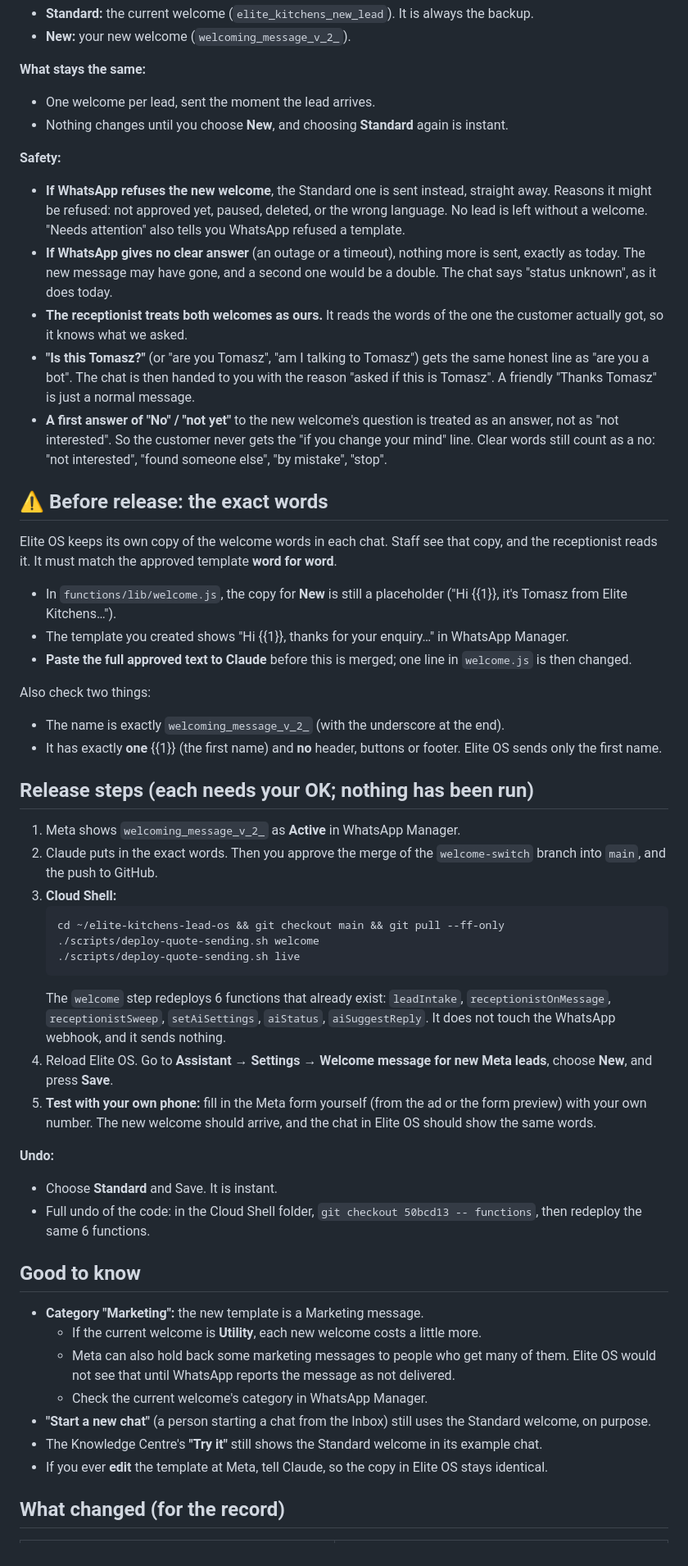
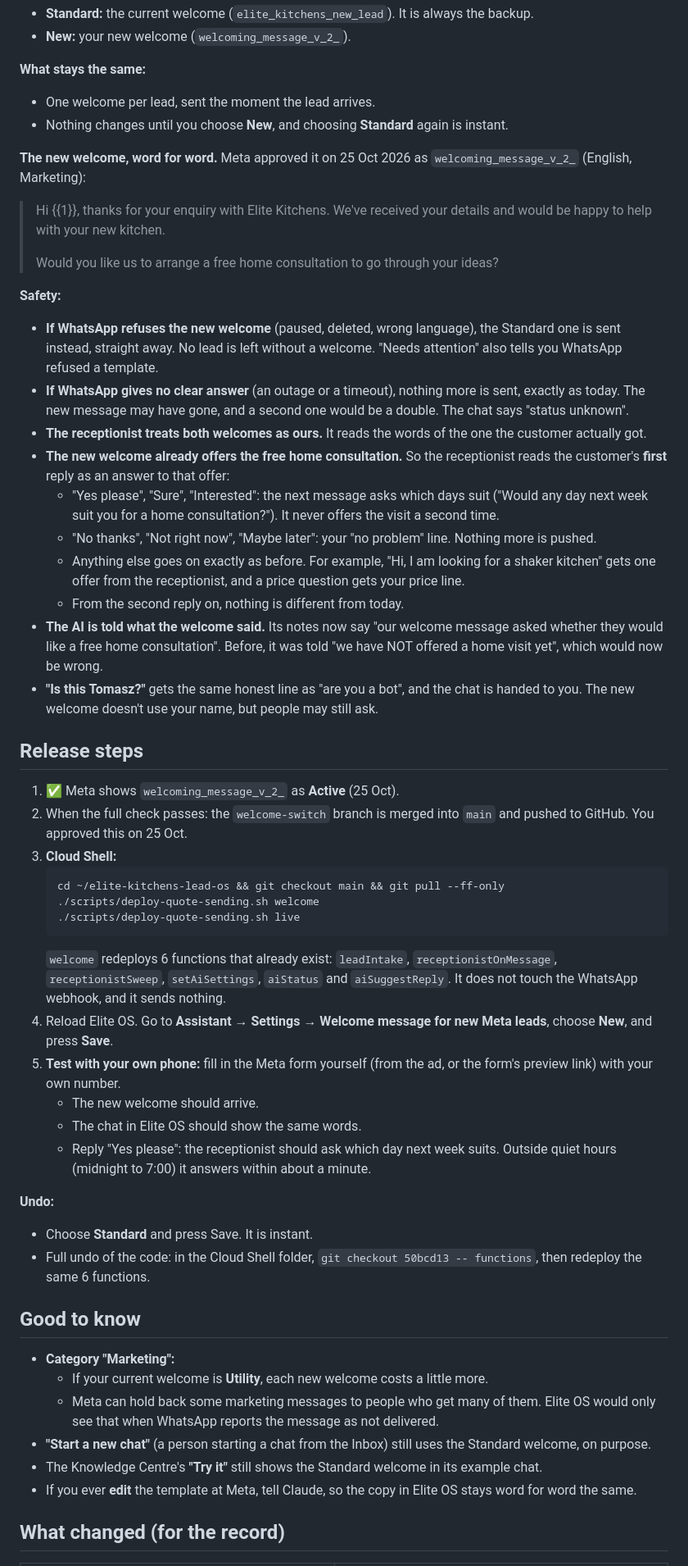
Before and after one commit to MiszczuDaddy/elite-kitchens-lead-os, a Markdown page: docs/WELCOME_SWITCH.md, the part around one of its changes. Shown at 82% size. Rendered like a GitHub page.

Commit message:
Welcome switch: build record for the final wording (the new welcome offers the consultation)
Co-Authored-By: Claude Opus 5.5 <noreply@anthropic.com>

````diff
--- a/docs/WELCOME_SWITCH.md
+++ b/docs/WELCOME_SWITCH.md
@@ -8,51 +8,52 @@
 - One welcome per lead, sent the moment the lead arrives.
 - Nothing changes until you choose **New**, and choosing **Standard** again is instant.
 
+**The new welcome, word for word.** Meta approved it on 25 Oct 2026 as `welcoming_message_v_2_` (English, Marketing):
+> Hi {{1}}, thanks for your enquiry with Elite Kitchens. We've received your details and would be happy to help with your new kitchen.
+>
+> Would you like us to arrange a free home consultation to go through your ideas?
+
 **Safety:**
-- **If WhatsApp refuses the new welcome**, the Standard one is sent instead, straight away. Reasons it might be refused: not approved yet, paused, deleted, or the wrong language. No lead is left without a welcome. "Needs attention" also tells you WhatsApp refused a template.
-- **If WhatsApp gives no clear answer** (an outage or a timeout), nothing more is sent, exactly as today. The new message may have gone, and a second one would be a double. The chat says "status unknown", as it does today.
-- **The receptionist treats both welcomes as ours.** It reads the words of the one the customer actually got, so it knows what we asked.
-- **"Is this Tomasz?"** (or "are you Tomasz", "am I talking to Tomasz") gets the same honest line as "are you a bot". The chat is then handed to you with the reason "asked if this is Tomasz". A friendly "Thanks Tomasz" is just a normal message.
-- **A first answer of "No" / "not yet"** to the new welcome's question is treated as an answer, not as "not interested". So the customer never gets the "if you change your mind" line. Clear words still count as a no: "not interested", "found someone else", "by mistake", "stop".
+- **If WhatsApp refuses the new welcome** (paused, deleted, wrong language), the Standard one is sent instead, straight away. No lead is left without a welcome. "Needs attention" also tells you WhatsApp refused a template.
+- **If WhatsApp gives no clear answer** (an outage or a timeout), nothing more is sent, exactly as today. The new message may have gone, and a second one would be a double. The chat says "status unknown".
+- **The receptionist treats both welcomes as ours.** It reads the words of the one the customer actually got.
+- **The new welcome already offers the free home consultation.** So the receptionist reads the customer's **first** reply as an answer to that offer:
+  - "Yes please", "Sure", "Interested": the next message asks which days suit ("Would any day next week suit you for a home consultation?"). It never offers the visit a second time.
+  - "No thanks", "Not right now", "Maybe later": your "no problem" line. Nothing more is pushed.
+  - Anything else goes on exactly as before. For example, "Hi, I am looking for a shaker kitchen" gets one offer from the receptionist, and a price question gets your price line.
+  - From the second reply on, nothing is different from today.
+- **The AI is told what the welcome said.** Its notes now say "our welcome message asked whether they would like a free home consultation". Before, it was told "we have NOT offered a home visit yet", which would now be wrong.
+- **"Is this Tomasz?"** gets the same honest line as "are you a bot", and the chat is handed to you. The new welcome doesn't use your name, but people may still ask.
 
-## ⚠️ Before release: the exact words
+## Release steps
 
-Elite OS keeps its own copy of the welcome words in each chat. Staff see that copy, and the receptionist reads it. It must match the approved template **word for word**.
-- In `functions/lib/welcome.js`, the copy for **New** is still a placeholder ("Hi {{1}}, it's Tomasz from Elite Kitchens…").
-- The template you created shows "Hi {{1}}, thanks for your enquiry…" in WhatsApp Manager.
-- **Paste the full approved text to Claude** before this is merged; one line in `welcome.js` is then changed.
-
-Also check two things:
-- The name is exactly `welcoming_message_v_2_` (with the underscore at the end).
-- It has exactly **one** {{1}} (the first name) and **no** header, buttons or footer. Elite OS sends only the first name.
-
-## Release steps (each needs your OK; nothing has been run)
-
-1. Meta shows `welcoming_message_v_2_` as **Active** in WhatsApp Manager.
-2. Claude puts in the exact words. Then you approve the merge of the `welcome-switch` branch into `main`, and the push to GitHub.
+1. ✅ Meta shows `welcoming_message_v_2_` as **Active** (25 Oct).
+2. When the full check passes: the `welcome-switch` branch is merged into `main` and pushed to GitHub. You approved this on 25 Oct.
 3. **Cloud Shell:**
    ```bash
    cd ~/elite-kitchens-lead-os && git checkout main && git pull --ff-only
    ./scripts/deploy-quote-sending.sh welcome
    ./scripts/deploy-quote-sending.sh live
    ```
-   The `welcome` step redeploys 6 functions that already exist: `leadIntake`, `receptionistOnMessage`, `receptionistSweep`, `setAiSettings`, `aiStatus`, `aiSuggestReply`. It does not touch the WhatsApp webhook, and it sends nothing.
+   `welcome` redeploys 6 functions that already exist: `leadIntake`, `receptionistOnMessage`, `receptionistSweep`, `setAiSettings`, `aiStatus` and `aiSuggestReply`. It does not touch the WhatsApp webhook, and it sends nothing.
 4. Reload Elite OS. Go to **Assistant → Settings → Welcome message for new Meta leads**, choose **New**, and press **Save**.
-5. **Test with your own phone:** fill in the Meta form yourself (from the ad or the form preview) with your own number. The new welcome should arrive, and the chat in Elite OS should show the same words.
+5. **Test with your own phone:** fill in the Meta form yourself (from the ad, or the form's preview link) with your own number.
+   - The new welcome should arrive.
+   - The chat in Elite OS should show the same words.
+   - Reply "Yes please": the receptionist should ask which day next week suits. Outside quiet hours (midnight to 7:00) it answers within about a minute.
 
 **Undo:**
-- Choose **Standard** and Save. It is instant.
+- Choose **Standard** and press Save. It is instant.
 - Full undo of the code: in the Cloud Shell folder, `git checkout 50bcd13 -- functions`, then redeploy the same 6 functions.
 
 ## Good to know
 
-- **Category "Marketing":** the new template is a Marketing message.
-  - If the current welcome is **Utility**, each new welcome costs a little more.
-  - Meta can also hold back some marketing messages to people who get many of them. Elite OS would not see that until WhatsApp reports the message as not delivered.
-  - Check the current welcome's category in WhatsApp Manager.
+- **Category "Marketing":**
+  - If your current welcome is **Utility**, each new welcome costs a little more.
+  - Meta can hold back some marketing messages to people who get many of them. Elite OS would only see that when WhatsApp reports the message as not delivered.
 - **"Start a new chat"** (a person starting a chat from the Inbox) still uses the Standard welcome, on purpose.
 - The Knowledge Centre's **"Try it"** still shows the Standard welcome in its example chat.
-- If you ever **edit** the template at Meta, tell Claude, so the copy in Elite OS stays identical.
+- If you ever **edit** the template at Meta, tell Claude, so the copy in Elite OS stays word for word the same.
 
 ## What changed (for the record)
 
````
Also changed, not shown: other parts of docs/WELCOME_SWITCH.md (+12 -12 lines).
